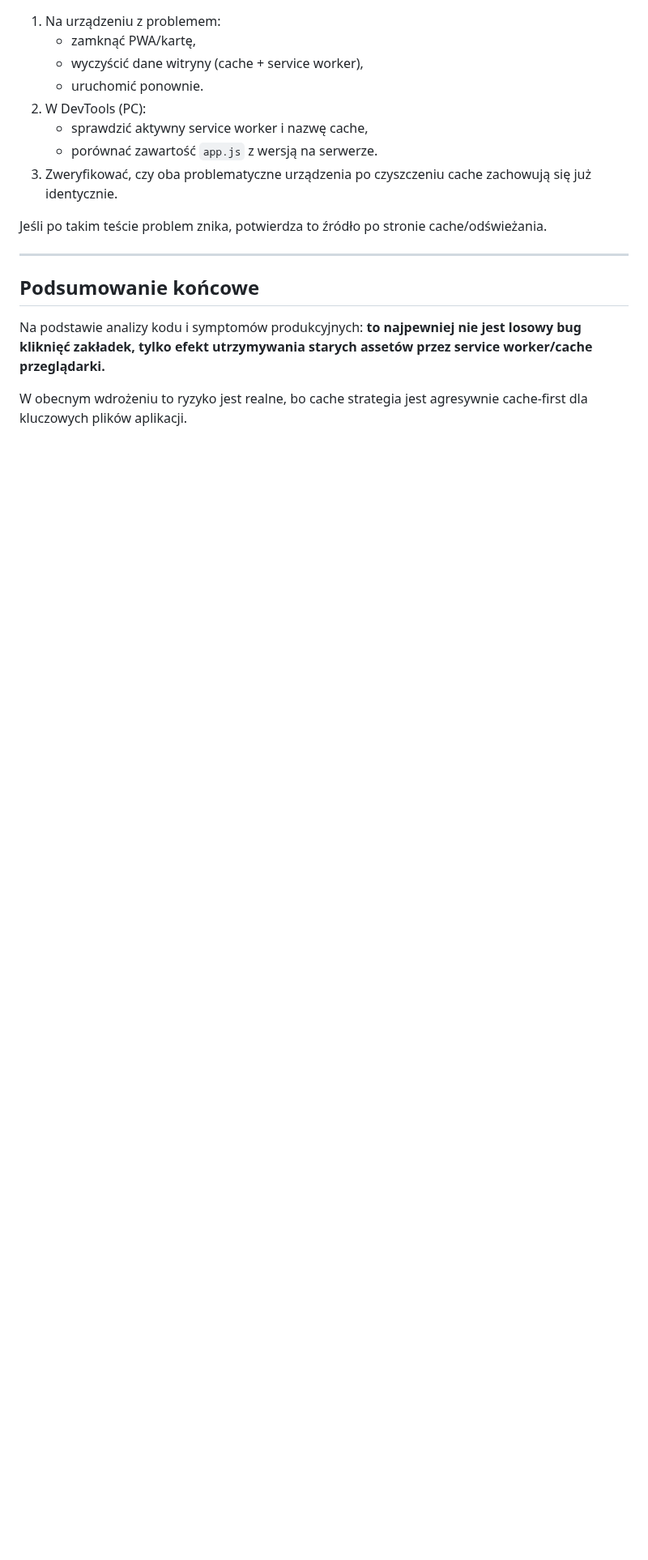
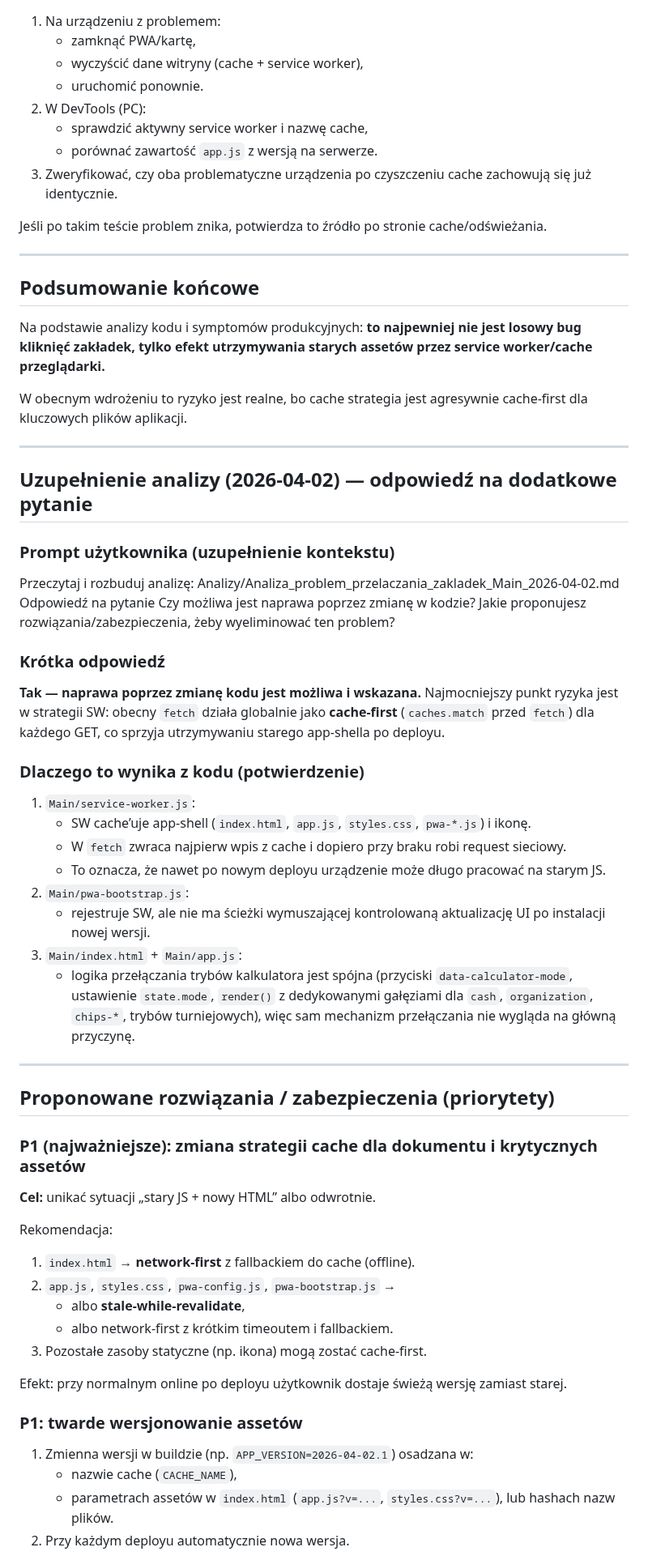
Before and after one commit to CuteLittleGoat/Karty, a Markdown page: Analizy/Analiza_problem_przelaczania_zakladek_Main_2026-04-02.md, the part around one of its changes. Shown at 81% size. Rendered like a GitHub page; blank space fills up the shorter version.

Commit message:
Rozbuduj analizę problemu przełączania zakładek w Main

```diff
--- a/Analizy/Analiza_problem_przelaczania_zakladek_Main_2026-04-02.md
+++ b/Analizy/Analiza_problem_przelaczania_zakladek_Main_2026-04-02.md
@@ -129,3 +129,49 @@ Jeśli po takim teście problem znika, potwierdza to źródło po stronie cache/
 Na podstawie analizy kodu i symptomów produkcyjnych: **to najpewniej nie jest losowy bug kliknięć zakładek, tylko efekt utrzymywania starych assetów przez service worker/cache przeglądarki.**
 
 W obecnym wdrożeniu to ryzyko jest realne, bo cache strategia jest agresywnie cache-first dla kluczowych plików aplikacji.
+
+---
+
+## Uzupełnienie analizy (2026-04-02) — odpowiedź na dodatkowe pytanie
+
+### Prompt użytkownika (uzupełnienie kontekstu)
+Przeczytaj i rozbuduj analizę: Analizy/Analiza_problem_przelaczania_zakladek_Main_2026-04-02.md
+Odpowiedź na pytanie
+Czy możliwa jest naprawa poprzez zmianę w kodzie? Jakie proponujesz rozwiązania/zabezpieczenia, żeby wyeliminować ten problem?
+
+### Krótka odpowiedź
+**Tak — naprawa poprzez zmianę kodu jest możliwa i wskazana.**
+Najmocniejszy punkt ryzyka jest w strategii SW: obecny `fetch` działa globalnie jako **cache-first** (`caches.match` przed `fetch`) dla każdego GET, co sprzyja utrzymywaniu starego app-shella po deployu.
+
+### Dlaczego to wynika z kodu (potwierdzenie)
+1. `Main/service-worker.js`:
+   - SW cache’uje app-shell (`index.html`, `app.js`, `styles.css`, `pwa-*.js`) i ikonę.
+   - W `fetch` zwraca najpierw wpis z cache i dopiero przy braku robi request sieciowy.
+   - To oznacza, że nawet po nowym deployu urządzenie może długo pracować na starym JS.
+2. `Main/pwa-bootstrap.js`:
+   - rejestruje SW, ale nie ma ścieżki wymuszającej kontrolowaną aktualizację UI po instalacji nowej wersji.
+3. `Main/index.html` + `Main/app.js`:
+   - logika przełączania trybów kalkulatora jest spójna (przyciski `data-calculator-mode`, ustawienie `state.mode`, `render()` z dedykowanymi gałęziami dla `cash`, `organization`, `chips-*`, trybów turniejowych), więc sam mechanizm przełączania nie wygląda na główną przyczynę.
+
+---
+
+## Proponowane rozwiązania / zabezpieczenia (priorytety)
+
+### P1 (najważniejsze): zmiana strategii cache dla dokumentu i krytycznych assetów
+**Cel:** unikać sytuacji „stary JS + nowy HTML” albo odwrotnie.
+
+Rekomendacja:
+1. `index.html` → **network-first** z fallbackiem do cache (offline).
+2. `app.js`, `styles.css`, `pwa-config.js`, `pwa-bootstrap.js` →
+   - albo **stale-while-revalidate**,
+   - albo network-first z krótkim timeoutem i fallbackiem.
+3. Pozostałe zasoby statyczne (np. ikona) mogą zostać cache-first.
+
+Efekt: przy normalnym online po deployu użytkownik dostaje świeżą wersję zamiast starej.
+
+### P1: twarde wersjonowanie assetów
+1. Zmienna wersji w buildzie (np. `APP_VERSION=2026-04-02.1`) osadzana w:
+   - nazwie cache (`CACHE_NAME`),
+   - parametrach assetów w `index.html` (`app.js?v=...`, `styles.css?v=...`), lub hashach nazw plików.
+2. Przy każdym deployu automatycznie nowa wersja.
+
```
Also changed, not shown: other parts of Analizy/Analiza_problem_przelaczania_zakladek_Main_2026-04-02.md (+53 -0 lines).
